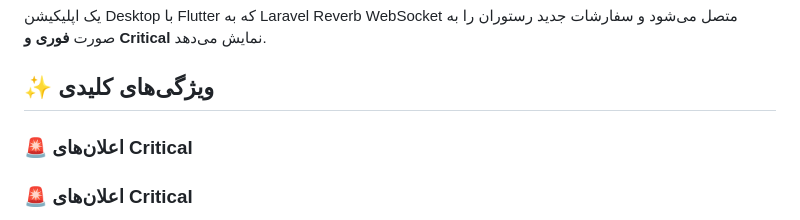
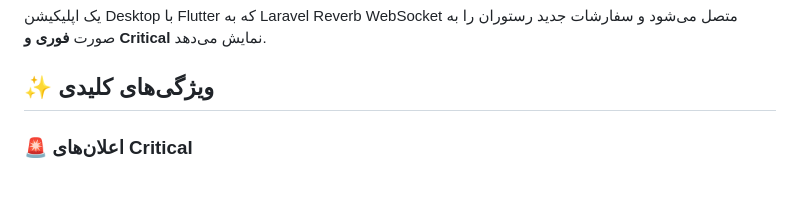
Before and after one commit to hadikhanian/flutter_notification, a Markdown page: README.md, the part around the change. Drawn GitHub-style; blank space fills up the shorter version.

```diff
--- a/README.md
+++ b/README.md
@@ -3,8 +3,6 @@
 یک اپلیکیشن Desktop با Flutter که به Laravel Reverb WebSocket متصل می‌شود و سفارشات جدید رستوران را به صورت **فوری و Critical** نمایش می‌دهد.
 
 ## ✨ ویژگی‌های کلیدی
-
-### 🚨 اعلان‌های Critical
 
 ### 🚨 اعلان‌های Critical
 - **سیستم Always-on-top Window**: پنجره همیشه در بالای تمام برنامه‌ها (حتی بازی‌ها) نمایش داده می‌شود
```
